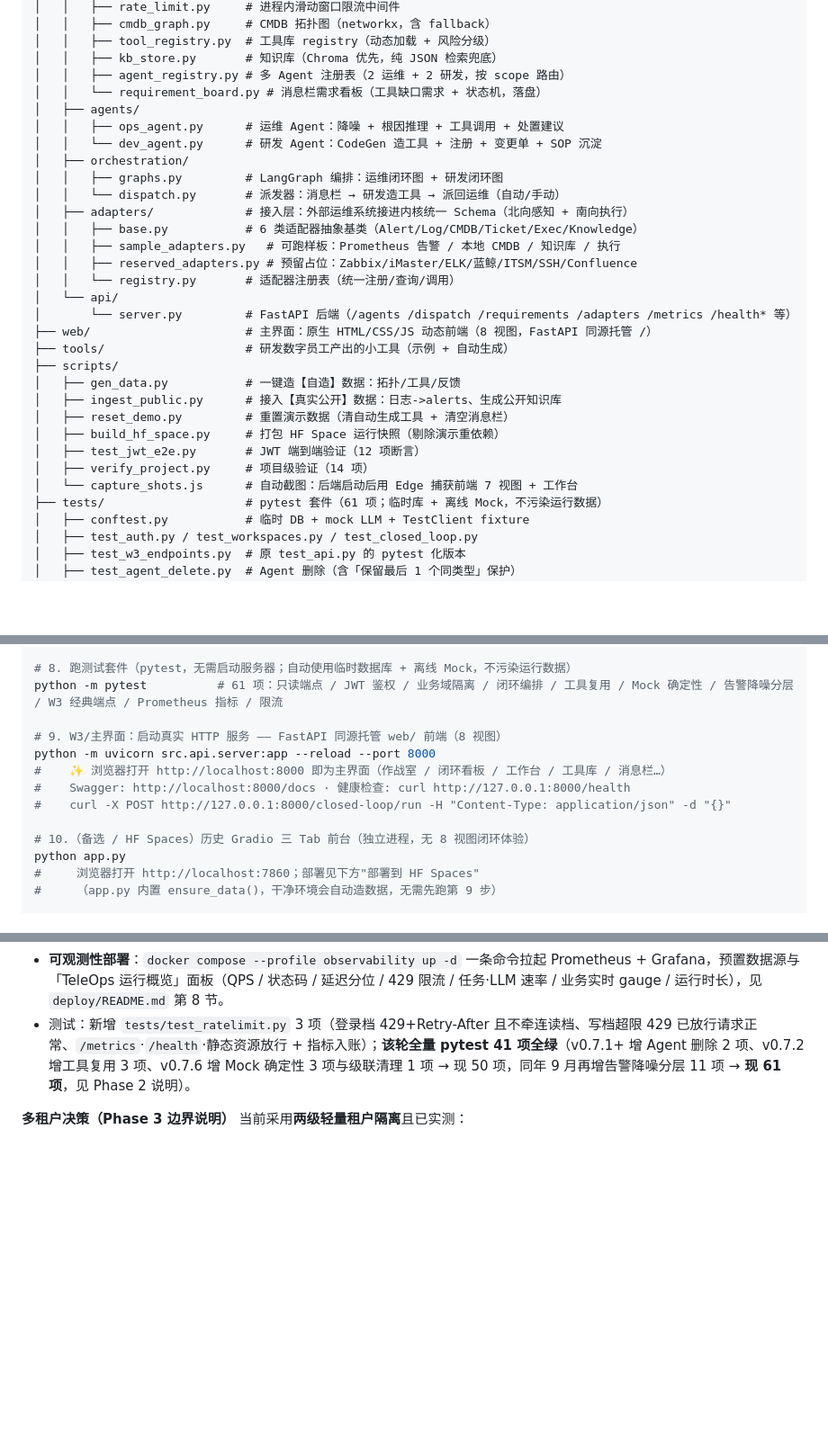
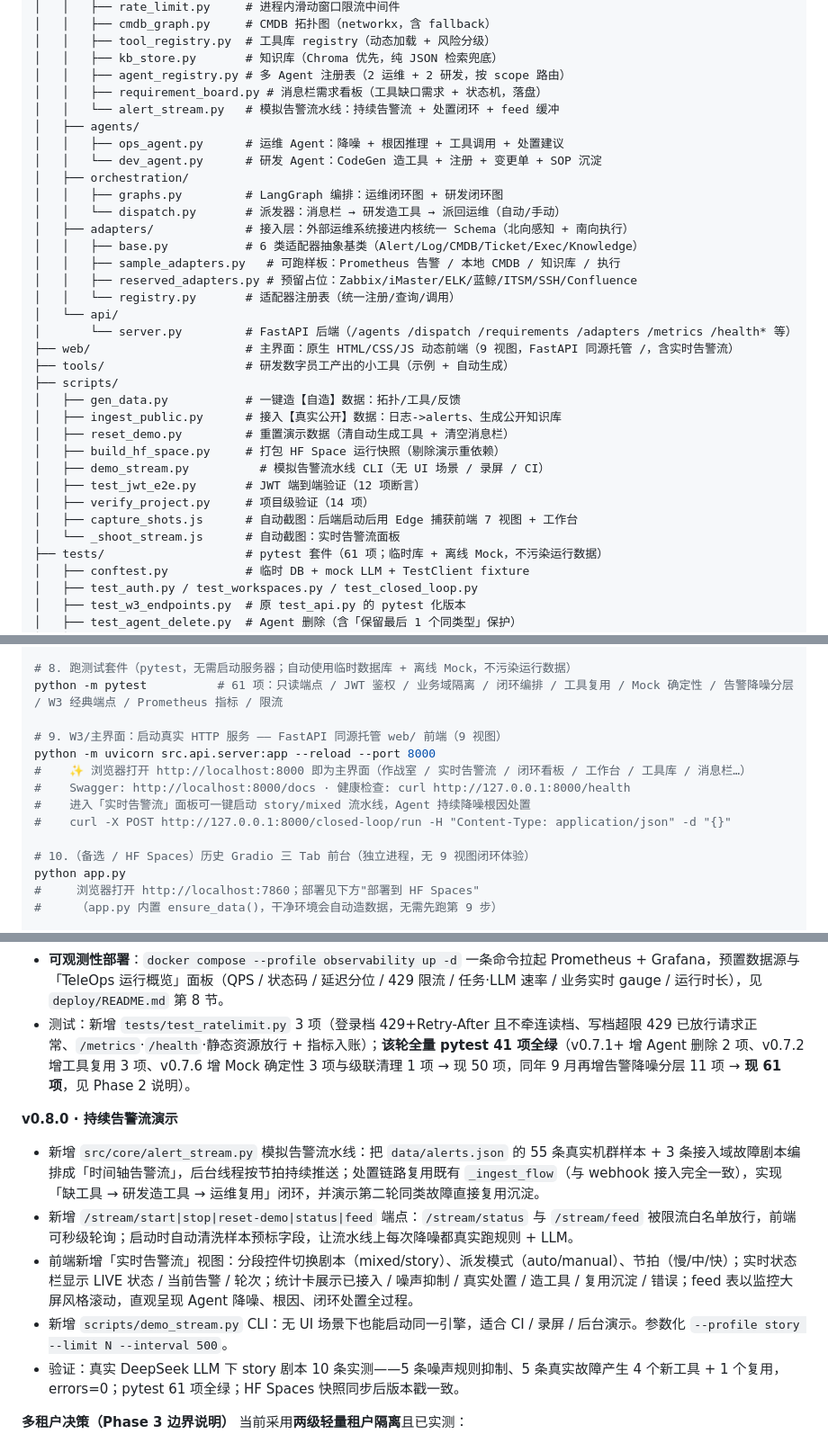
Before and after one commit to chenli2919539686/TeleOps, a Markdown page: README.md, 3 parts joined by grey strips. Shown: that part at 90% size. Drawn GitHub-style; blank space fills up the shorter version.

```diff
--- a/README.md
+++ b/README.md
@@ -66,7 +66,8 @@ TeleOps/
 │   │   ├── tool_registry.py  # 工具库 registry（动态加载 + 风险分级）
 │   │   ├── kb_store.py       # 知识库（Chroma 优先，纯 JSON 检索兜底）
 │   │   ├── agent_registry.py # 多 Agent 注册表（2 运维 + 2 研发，按 scope 路由）
-│   │   └── requirement_board.py # 消息栏需求看板（工具缺口需求 + 状态机，落盘）
+│   │   ├── requirement_board.py # 消息栏需求看板（工具缺口需求 + 状态机，落盘）
+│   │   └── alert_stream.py   # 模拟告警流水线：持续告警流 + 处置闭环 + feed 缓冲
 │   ├── agents/
 │   │   ├── ops_agent.py      # 运维 Agent：降噪 + 根因推理 + 工具调用 + 处置建议
 │   │   └── dev_agent.py      # 研发 Agent：CodeGen 造工具 + 注册 + 变更单 + SOP 沉淀
@@ -80,16 +81,18 @@ TeleOps/
 │   │   └── registry.py       # 适配器注册表（统一注册/查询/调用）
 │   └── api/
 │       └── server.py         # FastAPI 后端（/agents /dispatch /requirements /adapters /metrics /health* 等）
-├── web/                      # 主界面：原生 HTML/CSS/JS 动态前端（8 视图，FastAPI 同源托管 /）
+├── web/                      # 主界面：原生 HTML/CSS/JS 动态前端（9 视图，FastAPI 同源托管 /，含实时告警流）
 ├── tools/                    # 研发数字员工产出的小工具（示例 + 自动生成）
 ├── scripts/
 │   ├── gen_data.py           # 一键造【自造】数据：拓扑/工具/反馈
 │   ├── ingest_public.py      # 接入【真实公开】数据：日志->alerts、生成公开知识库
 │   ├── reset_demo.py         # 重置演示数据（清自动生成工具 + 清空消息栏）
 │   ├── build_hf_space.py     # 打包 HF Space 运行快照（剔除演示重依赖）
+│   ├── demo_stream.py          # 模拟告警流水线 CLI（无 UI 场景 / 录屏 / CI）
 │   ├── test_jwt_e2e.py       # JWT 端到端验证（12 项断言）
 │   ├── verify_project.py     # 项目级验证（14 项）
-│   └── capture_shots.js      # 自动截图：后端启动后用 Edge 捕获前端 7 视图 + 工作台
+│   ├── capture_shots.js      # 自动截图：后端启动后用 Edge 捕获前端 7 视图 + 工作台
+│   └── _shoot_stream.js      # 自动截图：实时告警流面板
 ├── tests/                    # pytest 套件（61 项；临时库 + 离线 Mock，不污染运行数据）
 │   ├── conftest.py           # 临时 DB + mock LLM + TestClient fixture
 │   ├── test_auth.py / test_workspaces.py / test_closed_loop.py
@@ -147,13 +150,14 @@ cp .env.example .env
 # 8. 跑测试套件（pytest，无需启动服务器；自动使用临时数据库 + 离线 Mock，不污染运行数据）
 python -m pytest          # 61 项：只读端点 / JWT 鉴权 / 业务域隔离 / 闭环编排 / 工具复用 / Mock 确定性 / 告警降噪分层 / W3 经典端点 / Prometheus 指标 / 限流
 
-# 9. W3/主界面：启动真实 HTTP 服务 —— FastAPI 同源托管 web/ 前端（8 视图）
+# 9. W3/主界面：启动真实 HTTP 服务 —— FastAPI 同源托管 web/ 前端（9 视图）
 python -m uvicorn src.api.server:app --reload --port 8000
-#    ✨ 浏览器打开 http://localhost:8000 即为主界面（作战室 / 闭环看板 / 工作台 / 工具库 / 消息栏…）
+#    ✨ 浏览器打开 http://localhost:8000 即为主界面（作战室 / 实时告警流 / 闭环看板 / 工作台 / 工具库 / 消息栏…）
 #    Swagger: http://localhost:8000/docs · 健康检查: curl http://127.0.0.1:8000/health
+#    进入「实时告警流」面板可一键启动 story/mixed 流水线，Agent 持续降噪根因处置
 #    curl -X POST http://127.0.0.1:8000/closed-loop/run -H "Content-Type: application/json" -d "{}"
 
-# 10.（备选 / HF Spaces）历史 Gradio 三 Tab 前台（独立进程，无 8 视图闭环体验）
+# 10.（备选 / HF Spaces）历史 Gradio 三 Tab 前台（独立进程，无 9 视图闭环体验）
 python app.py
 #     浏览器打开 http://localhost:7860；部署见下方"部署到 HF Spaces"
 #     （app.py 内置 ensure_data()，干净环境会自动造数据，无需先跑第 9 步）
@@ -203,6 +208,13 @@ python app.py
 - **可观测性部署**：`docker compose --profile observability up -d` 一条命令拉起 Prometheus + Grafana，预置数据源与「TeleOps 运行概览」面板（QPS / 状态码 / 延迟分位 / 429 限流 / 任务·LLM 速率 / 业务实时 gauge / 运行时长），见 `deploy/README.md` 第 8 节。
 - 测试：新增 `tests/test_ratelimit.py` 3 项（登录档 429+Retry-After 且不牵连读档、写档超限 429 已放行请求正常、`/metrics`·`/health`·静态资源放行 + 指标入账）；**该轮全量 pytest 41 项全绿**（v0.7.1+ 增 Agent 删除 2 项、v0.7.2 增工具复用 3 项、v0.7.6 增 Mock 确定性 3 项与级联清理 1 项 → 现 50 项，同年 9 月再增告警降噪分层 11 项 → **现 61 项**，见 Phase 2 说明）。
 
+**v0.8.0 · 持续告警流演示**
+- 新增 `src/core/alert_stream.py` 模拟告警流水线：把 `data/alerts.json` 的 55 条真实机群样本 + 3 条接入域故障剧本编排成「时间轴告警流」，后台线程按节拍持续推送；处置链路复用既有 `_ingest_flow`（与 webhook 接入完全一致），实现「缺工具 → 研发造工具 → 运维复用」闭环，并演示第二轮同类故障直接复用沉淀。
+- 新增 `/stream/start|stop|reset-demo|status|feed` 端点：`/stream/status` 与 `/stream/feed` 被限流白名单放行，前端可秒级轮询；启动时自动清洗样本预标字段，让流水线上每次降噪都真实跑规则 + LLM。
+- 前端新增「实时告警流」视图：分段控件切换剧本（mixed/story）、派发模式（auto/manual）、节拍（慢/中/快）；实时状态栏显示 LIVE 状态 / 当前告警 / 轮次；统计卡展示已接入 / 噪声抑制 / 真实处置 / 造工具 / 复用沉淀 / 错误；feed 表以监控大屏风格滚动，直观呈现 Agent 降噪、根因、闭环处置全过程。
+- 新增 `scripts/demo_stream.py` CLI：无 UI 场景下也能启动同一引擎，适合 CI / 录屏 / 后台演示。参数化 `--profile story --limit N --interval 500`。
+- 验证：真实 DeepSeek LLM 下 story 剧本 10 条实测——5 条噪声规则抑制、5 条真实故障产生 4 个新工具 + 1 个复用，errors=0；pytest 61 项全绿；HF Spaces 快照同步后版本戳一致。
+
 **多租户决策（Phase 3 边界说明）**
 当前采用**两级轻量租户隔离**且已实测：
 - **业务域 = 租户粒度**：requirements / agents / messages 均带 `workspace_id`，派发路由按域隔离（跨域实测不串）、删域级联清理；
```
Also changed, not shown: other parts of README.md (+13 -12 lines), docs/shots/stream.png (added), 8 other files.
